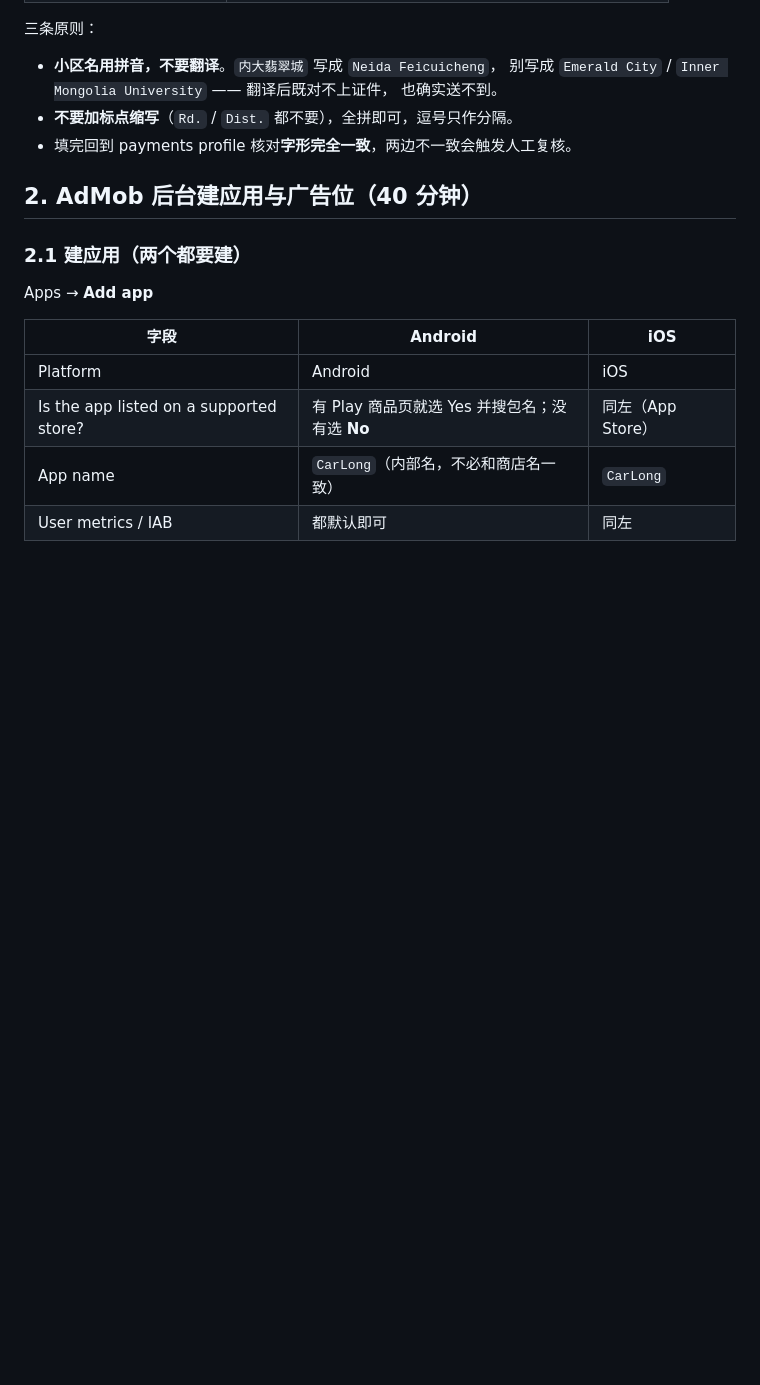
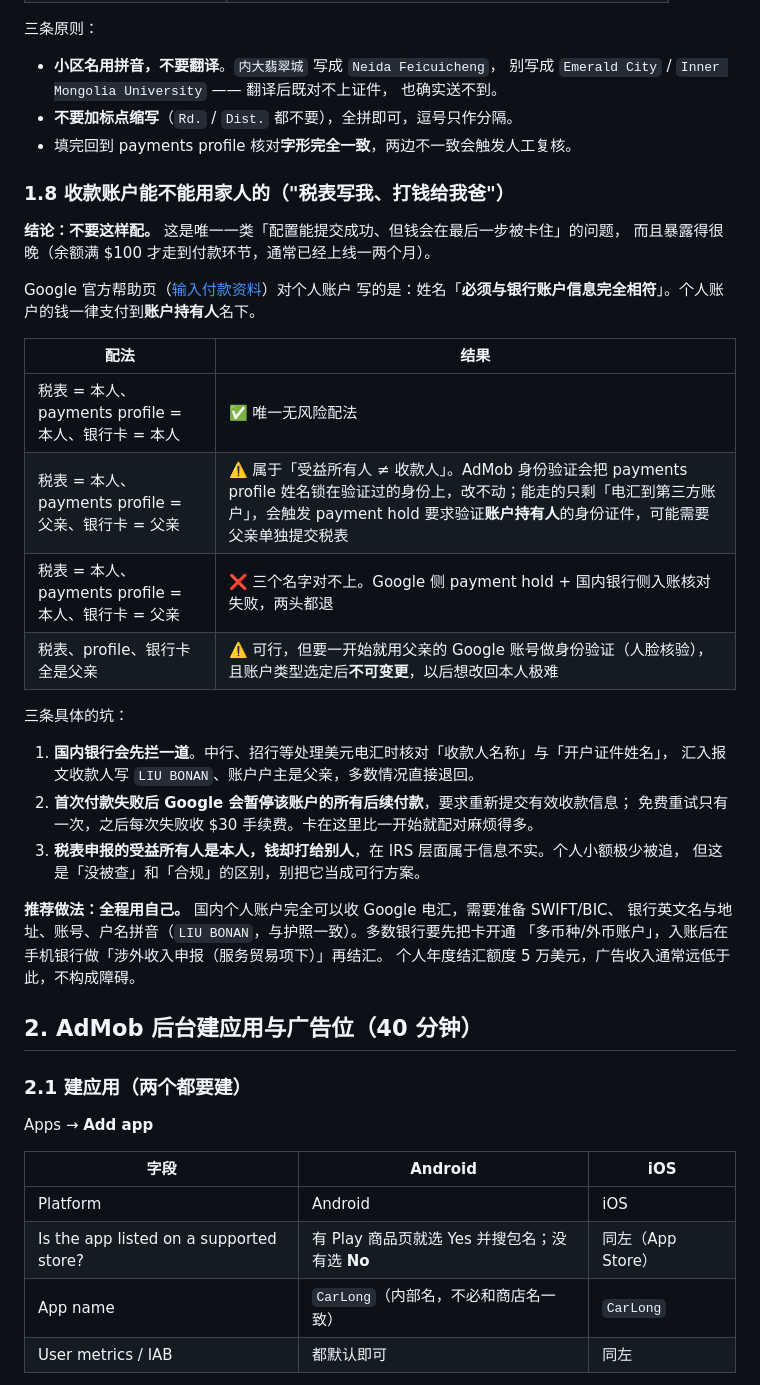
Before and after one commit to lbn11/CarLong, a Markdown page: docs/admob_setup_guide.md, the part around the change. GitHub-like rendering; blank space fills up the shorter version.

Commit message:
docs(ads): 收款账户为何必须本人——三种错配后果、银行侧退回、税表受益所有人一致性

```diff
--- a/docs/admob_setup_guide.md
+++ b/docs/admob_setup_guide.md
@@ -124,7 +124,34 @@ admob.google.com
 - **不要加标点缩写**（`Rd.` / `Dist.` 都不要），全拼即可，逗号只作分隔。
 - 填完回到 payments profile 核对**字形完全一致**，两边不一致会触发人工复核。
 
+### 1.8 收款账户能不能用家人的（"税表写我、打钱给我爸"）
 
+**结论：不要这样配。** 这是唯一一类「配置能提交成功、但钱会在最后一步被卡住」的问题，
+而且暴露得很晚（余额满 $100 才走到付款环节，通常已经上线一两个月）。
+
+Google 官方帮助页（[输入付款资料](https://support.google.com/admob/answer/12835021)）对个人账户
+写的是：姓名「**必须与银行账户信息完全相符**」。个人账户的钱一律支付到**账户持有人**名下。
+
+| 配法 | 结果 |
+|---|---|
+| 税表 = 本人、payments profile = 本人、银行卡 = 本人 | ✅ 唯一无风险配法 |
+| 税表 = 本人、payments profile = 父亲、银行卡 = 父亲 | ⚠️ 属于「受益所有人 ≠ 收款人」。AdMob 身份验证会把 payments profile 姓名锁在验证过的身份上，改不动；能走的只剩「电汇到第三方账户」，会触发 payment hold 要求验证**账户持有人**的身份证件，可能需要父亲单独提交税表 |
+| 税表 = 本人、payments profile = 本人、银行卡 = 父亲 | ❌ 三个名字对不上。Google 侧 payment hold + 国内银行侧入账核对失败，两头都退 |
+| 税表、profile、银行卡全是父亲 | ⚠️ 可行，但要一开始就用父亲的 Google 账号做身份验证（人脸核验），且账户类型选定后**不可变更**，以后想改回本人极难 |
+
+三条具体的坑：
+
+1. **国内银行会先拦一道**。中行、招行等处理美元电汇时核对「收款人名称」与「开户证件姓名」，
+   汇入报文收款人写 `LIU BONAN`、账户户主是父亲，多数情况直接退回。
+2. **首次付款失败后 Google 会暂停该账户的所有后续付款**，要求重新提交有效收款信息；
+   免费重试只有一次，之后每次失败收 $30 手续费。卡在这里比一开始就配对麻烦得多。
+3. **税表申报的受益所有人是本人，钱却打给别人**，在 IRS 层面属于信息不实。个人小额极少被追，
+   但这是「没被查」和「合规」的区别，别把它当成可行方案。
+
+**推荐做法：全程用自己。** 国内个人账户完全可以收 Google 电汇，需要准备 SWIFT/BIC、
+银行英文名与地址、账号、户名拼音（`LIU BONAN`，与护照一致）。多数银行要先把卡开通
+「多币种/外币账户」，入账后在手机银行做「涉外收入申报（服务贸易项下）」再结汇。
+个人年度结汇额度 5 万美元，广告收入通常远低于此，不构成障碍。
 
 ## 2. AdMob 后台建应用与广告位（40 分钟）
 
```
